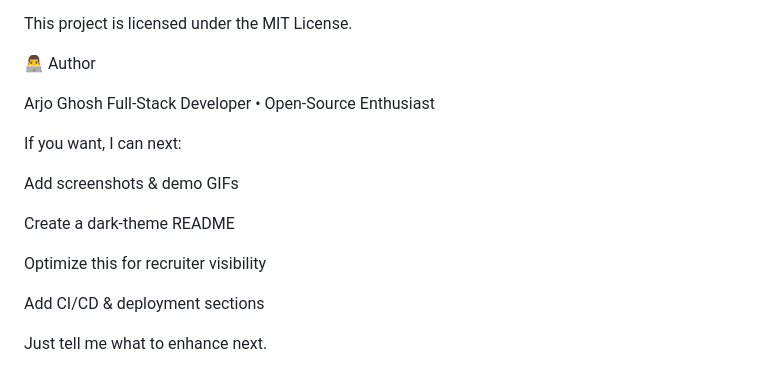
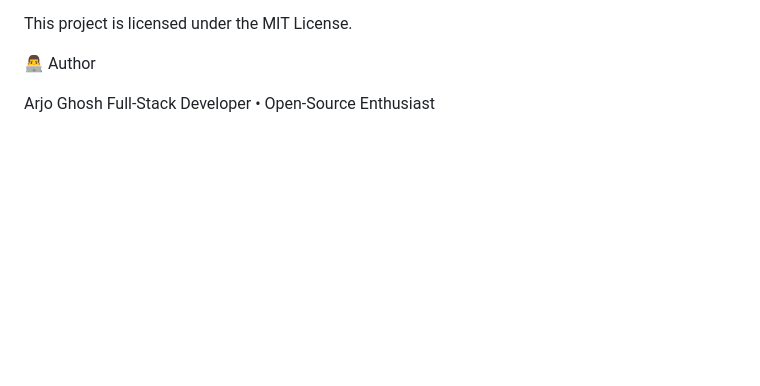
Before and after one commit to ArjoGhosh12/resume-builder-laravel, a Markdown page: README.md, the part around the change. Rendered like a GitHub page; blank space fills up the shorter version.

Commit message:
Clean up author section in README
Removed suggestions for future enhancements from README.

```diff
--- a/README.md
+++ b/README.md
@@ -151,15 +151,3 @@ This project is licensed under the MIT License.
 
 Arjo Ghosh
 Full-Stack Developer • Open-Source Enthusiast
-
-If you want, I can next:
-
-Add screenshots & demo GIFs
-
-Create a dark-theme README
-
-Optimize this for recruiter visibility
-
-Add CI/CD & deployment sections
-
-Just tell me what to enhance next.
```
